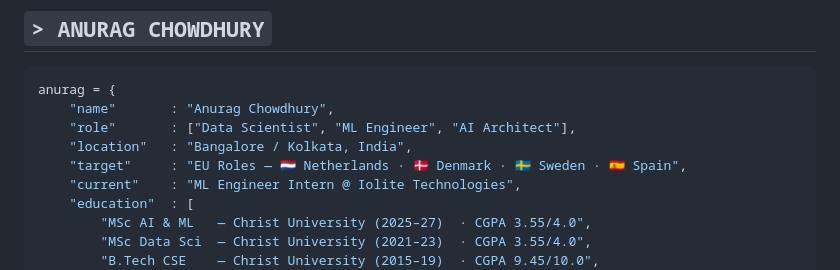
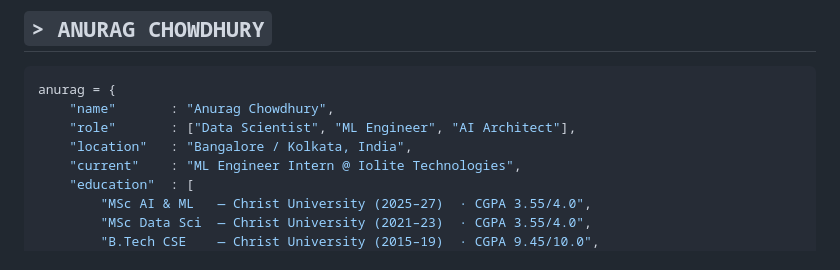
Before and after one commit to AnuragChowdhury/AnuragChowdhury, a Markdown page: ReadMe.md, the part around one of its changes. Drawn GitHub-style.

```diff
--- a/ReadMe.md
+++ b/ReadMe.md
@@ -32,7 +32,6 @@ anurag = {
     "name"       : "Anurag Chowdhury",
     "role"       : ["Data Scientist", "ML Engineer", "AI Architect"],
     "location"   : "Bangalore / Kolkata, India",
-    "target"     : "EU Roles — 🇳🇱 Netherlands · 🇩🇰 Denmark · 🇸🇪 Sweden · 🇪🇸 Spain",
     "current"    : "ML Engineer Intern @ Iolite Technologies",
     "education"  : [
         "MSc AI & ML   — Christ University (2025–27)  · CGPA 3.55/4.0",
```
Also changed, not shown: other parts of ReadMe.md (+3 -2 lines).
